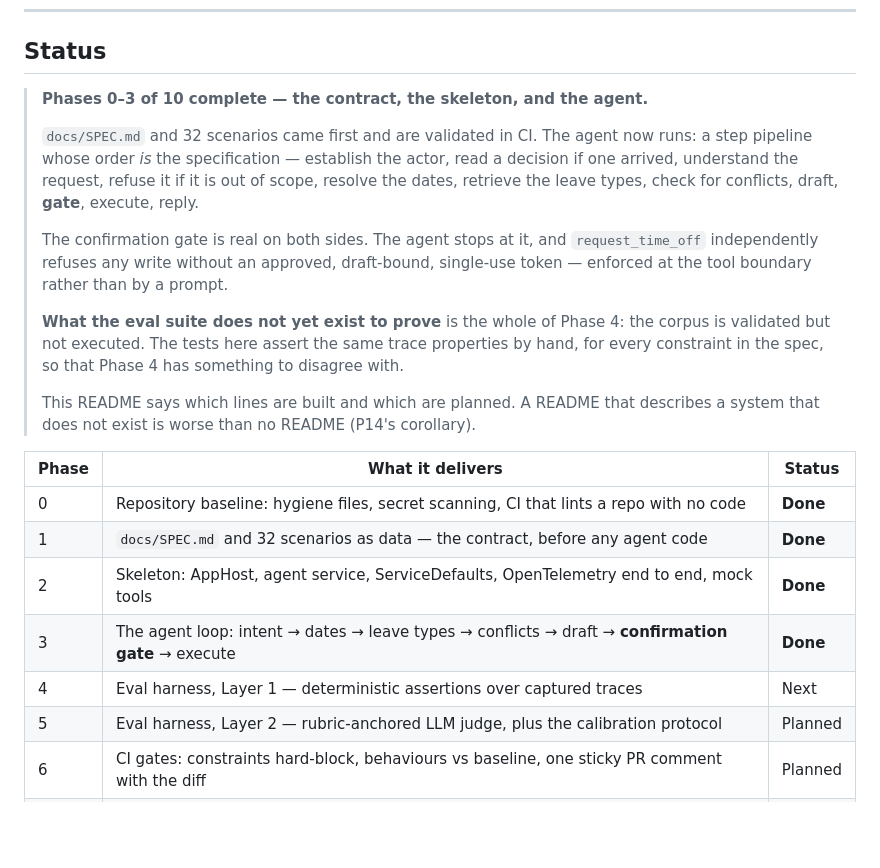
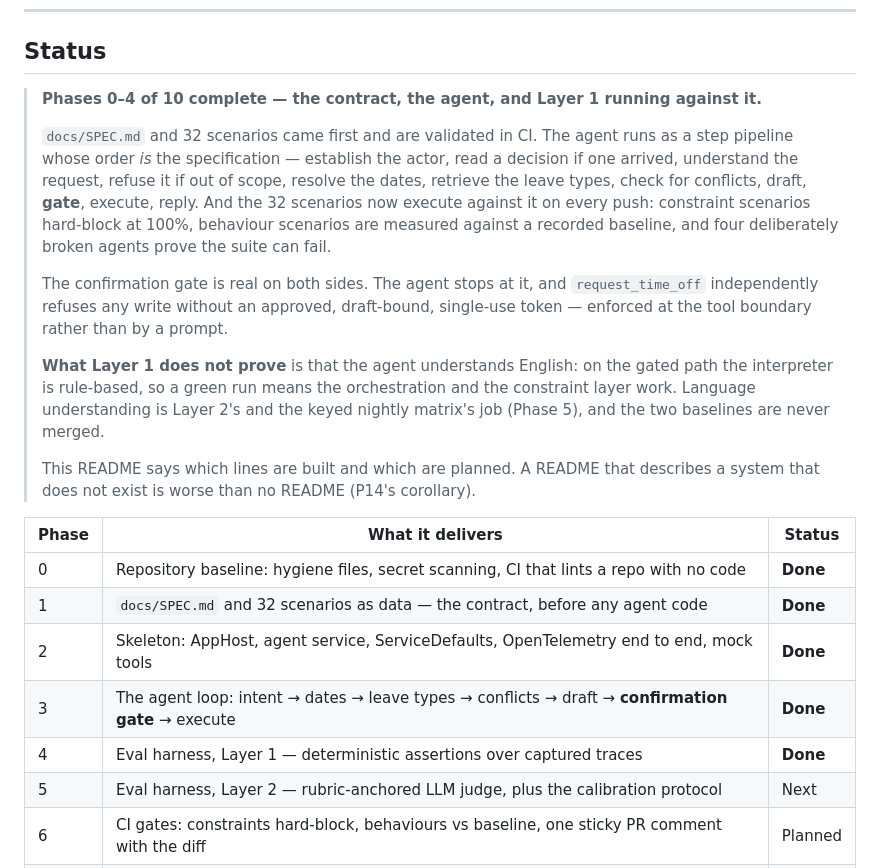
Before and after one commit to konradcinkusz/agent-eval-bench, a Markdown page: README.md, the part around the change. GitHub-like rendering; blank space fills up the shorter version.

Commit message:
docs: mark Phase 4 done, and record what the mutation pass caught

```diff
--- a/README.md
+++ b/README.md
@@ -20,23 +20,25 @@ The agent is the excuse. **The eval bench is the deliverable.**
 
 ## Status
 
-> **Phases 0–3 of 10 complete — the contract, the skeleton, and the agent.**
+> **Phases 0–4 of 10 complete — the contract, the agent, and Layer 1 running against it.**
 >
-> `docs/SPEC.md` and 32 scenarios came first and are validated in CI. The agent now
-> runs: a step pipeline whose order *is* the specification — establish the actor,
-> read a decision if one arrived, understand the request, refuse it if it is out of
-> scope, resolve the dates, retrieve the leave types, check for conflicts, draft,
-> **gate**, execute, reply.
+> `docs/SPEC.md` and 32 scenarios came first and are validated in CI. The agent runs
+> as a step pipeline whose order *is* the specification — establish the actor, read a
+> decision if one arrived, understand the request, refuse it if out of scope, resolve
+> the dates, retrieve the leave types, check for conflicts, draft, **gate**, execute,
+> reply. And the 32 scenarios now execute against it on every push: constraint
+> scenarios hard-block at 100%, behaviour scenarios are measured against a recorded
+> baseline, and four deliberately broken agents prove the suite can fail.
 >
 > The confirmation gate is real on both sides. The agent stops at it, and
 > `request_time_off` independently refuses any write without an approved,
 > draft-bound, single-use token — enforced at the tool boundary rather than by a
 > prompt.
 >
-> **What the eval suite does not yet exist to prove** is the whole of Phase 4: the
-> corpus is validated but not executed. The tests here assert the same trace
-> properties by hand, for every constraint in the spec, so that Phase 4 has
-> something to disagree with.
+> **What Layer 1 does not prove** is that the agent understands English: on the
+> gated path the interpreter is rule-based, so a green run means the orchestration
+> and the constraint layer work. Language understanding is Layer 2's and the keyed
+> nightly matrix's job (Phase 5), and the two baselines are never merged.
 >
 > This README says which lines are built and which are planned. A README that
 > describes a system that does not exist is worse than no README (P14's corollary).
@@ -47,8 +49,8 @@ The agent is the excuse. **The eval bench is the deliverable.**
 | 1 | `docs/SPEC.md` and 32 scenarios as data — the contract, before any agent code | **Done** |
 | 2 | Skeleton: AppHost, agent service, ServiceDefaults, OpenTelemetry end to end, mock tools | **Done** |
 | 3 | The agent loop: intent → dates → leave types → conflicts → draft → **confirmation gate** → execute | **Done** |
-| 4 | Eval harness, Layer 1 — deterministic assertions over captured traces | Next |
-| 5 | Eval harness, Layer 2 — rubric-anchored LLM judge, plus the calibration protocol | Planned |
+| 4 | Eval harness, Layer 1 — deterministic assertions over captured traces | **Done** |
+| 5 | Eval harness, Layer 2 — rubric-anchored LLM judge, plus the calibration protocol | Next |
 | 6 | CI gates: constraints hard-block, behaviours vs baseline, one sticky PR comment with the diff | Planned |
 | 7 | Production story: OTLP scoring integration, agent-as-code deployment, live MCP mode | Planned |
 | 8 | `docs/FINDINGS.md` — numbers-first write-up of what the evals actually caught | Planned |
```
Also changed, not shown: docs/DEVIATIONS.md (+1 -1 lines).
